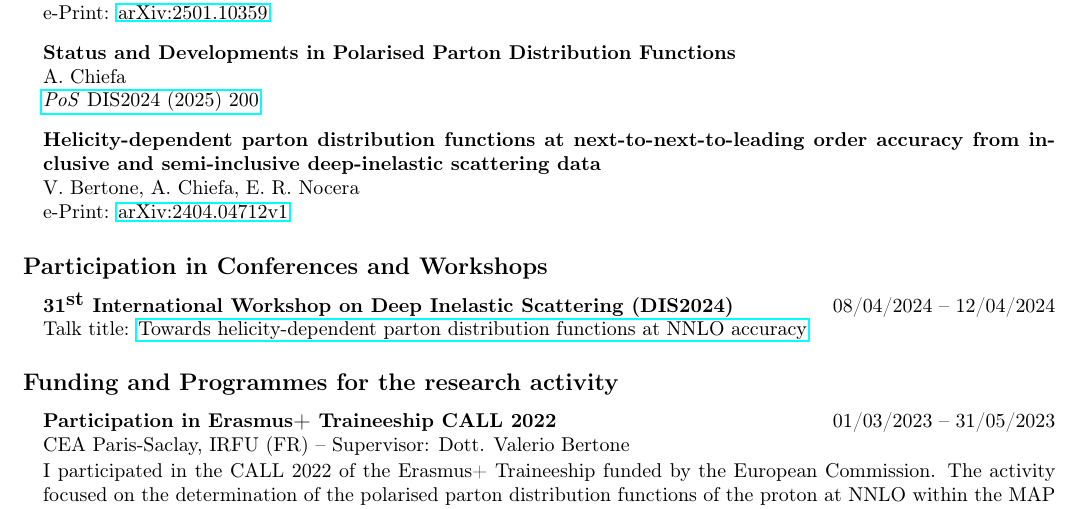
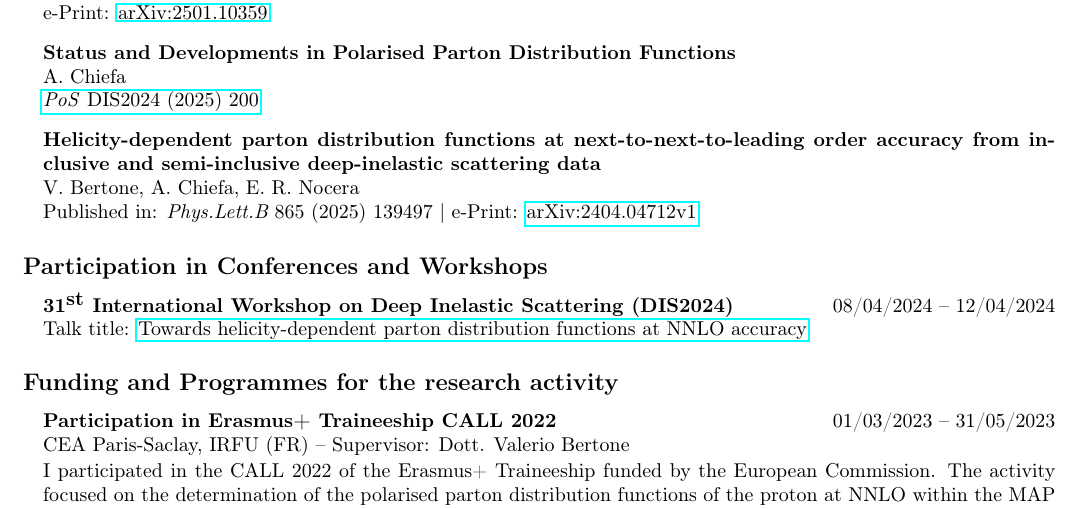
Before and after one commit to achiefa/CV, a LaTeX document (main.tex): part of page 1 of 2, cut so that both start at the same text. Compiled offline with pdfLaTeX.

Commit message:
Add PLB reference @@upload@@

```diff
--- a/main.tex
+++ b/main.tex
@@ -98,7 +98,7 @@
     \item[]
       \textbf{Helicity-dependent parton distribution functions at next-to-next-to-leading order accuracy from inclusive and semi-inclusive deep-inelastic scattering data} \\
       V. Bertone, A. Chiefa, E. R. Nocera \\
-      e-Print: \href{https://arxiv.org/pdf/2404.04712}{arXiv:2404.04712v1}
+      Published in: {\it Phys.Lett.B} 865 (2025) 139497 | e-Print: \href{https://arxiv.org/pdf/2404.04712}{arXiv:2404.04712v1}
 \end{itemize}
 
 % ---------------- Conference and Workshop ----------------
```
Also changed, not shown: .github/workflows/deploy.yaml (+1 -1 lines).
